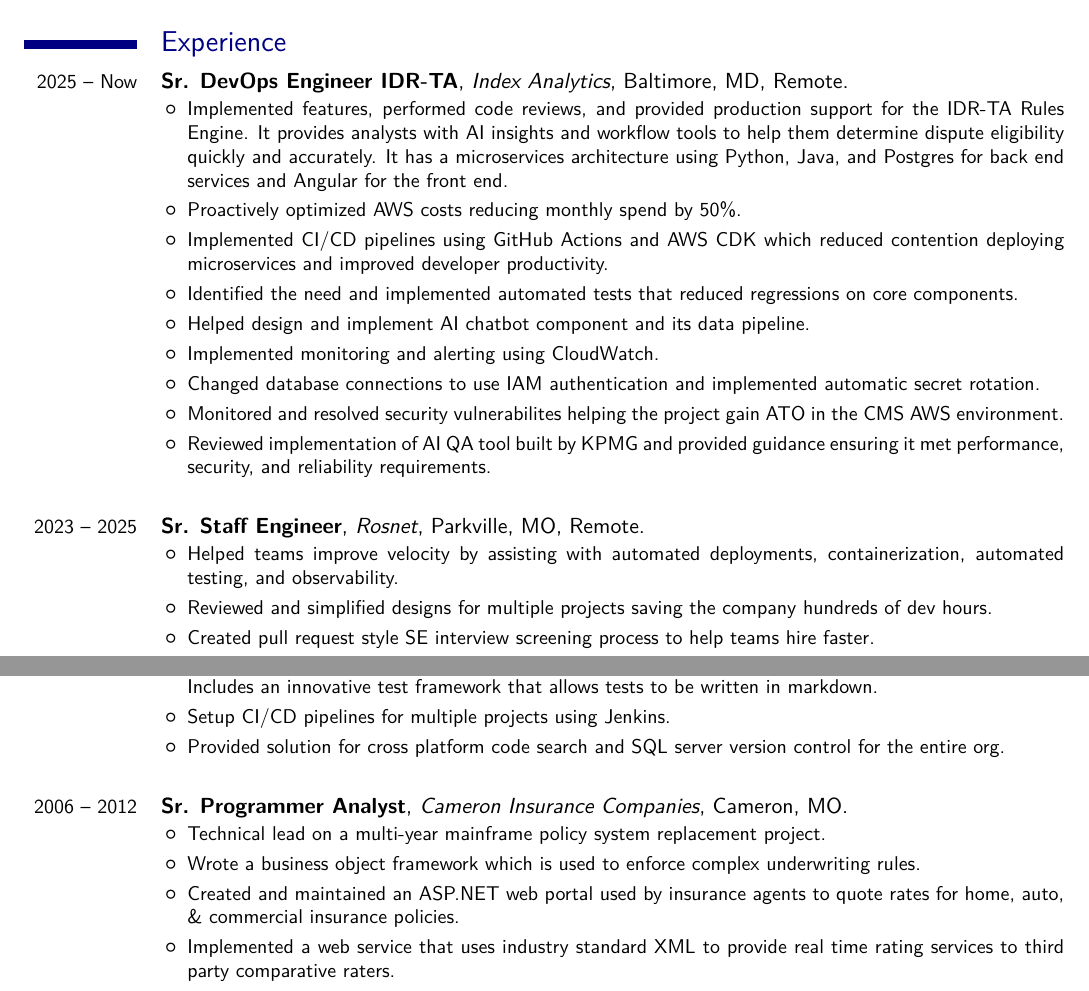
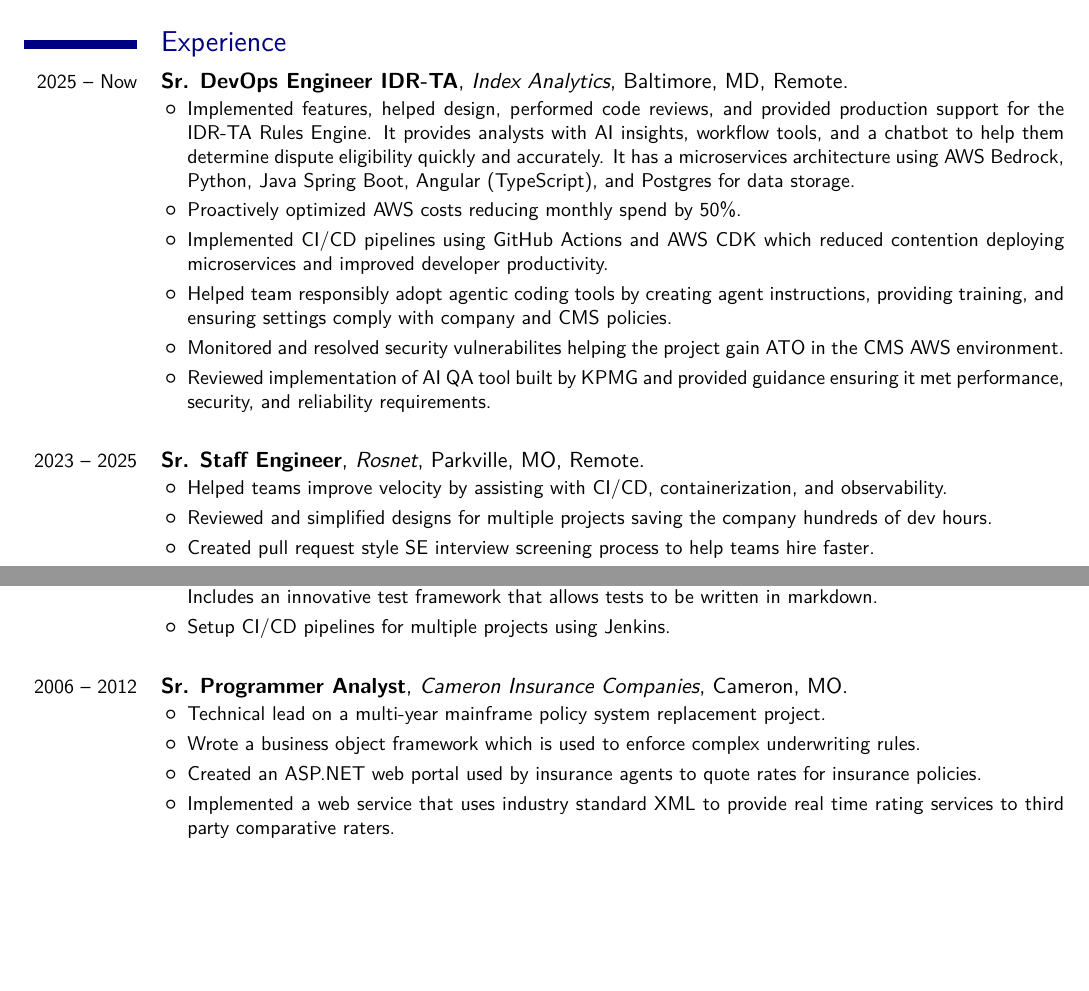
Before and after one commit to sethreno/resume, a LaTeX CV (src/resume.tex): two parts of pages 1 and 2 of 3 before the commit and two parts of pages 1 and 2 of 2 after it, joined at a grey line, cut so that both start at the same text, the shorter picture padded with empty space. Compiled offline with XeLaTeX; a missing font is replaced by an installed copy or a similar font.

Commit message:
remove and tweak experience to fit on 2 pages

```diff
--- a/src/resume.tex
+++ b/src/resume.tex
@@ -67,12 +67,12 @@
 {2025 -- Now} {Sr. DevOps Engineer IDR-TA}{Index Analytics}{Baltimore, MD}{Remote}{
 		\begin{itemize}
 			\item
-				Implemented features, performed code reviews, and provided
+				Implemented features, helped design, performed code reviews, and provided
 				production support for the IDR-TA Rules Engine. It provides
-				analysts with AI insights and workflow tools to help them
+				analysts with AI insights, workflow tools, and a chatbot to help them
 				determine dispute eligibility quickly and accurately. It has a
-				microservices architecture using Python, Java, and Postgres for
-				back end services and Angular for the front end.
+				microservices architecture using AWS Bedrock, Python, Java
+				Spring Boot, Angular (TypeScript), and Postgres for data storage.
 			\item
 				Proactively optimized AWS costs reducing monthly spend by 50\%.
 			\item
@@ -80,16 +80,9 @@
 				which reduced contention deploying microservices and improved
 				developer productivity.
 			\item
-				Identified the need and implemented automated tests that
-				reduced regressions on core components.
-			\item
-				Helped design and implement AI chatbot component and its data
-				pipeline.
-			\item
-				Implemented monitoring and alerting using CloudWatch.
-			\item
-				Changed database connections to use IAM authentication and
-				implemented automatic secret rotation.
+				Helped team responsibly adopt agentic coding tools by creating
+				agent instructions, providing training, and ensuring settings
+				comply with company and CMS policies.
 			\item
 				Monitored and resolved security vulnerabilites helping the
 				project gain ATO in the CMS AWS environment.
@@ -105,9 +98,8 @@
 {2023 -- 2025} {Sr. Staff Engineer}{Rosnet}{Parkville, MO}{Remote}{
 		\begin{itemize}
 			\item
-				Helped teams improve velocity by assisting with automated
-				deployments, containerization, automated testing, and
-				observability.
+				Helped teams improve velocity by assisting with CI/CD,
+				containerization, and observability.
 			\item
 				Reviewed and simplified designs for multiple projects saving the
 				company hundreds of dev hours.
@@ -166,9 +158,6 @@
 				to be written in markdown.
 			\item
 				Setup CI/CD pipelines for multiple projects using Jenkins.
-			\item
-				Provided solution for cross platform code search and SQL server
-				version control for the entire org.
 		\end{itemize}
 }
 \linebreak
@@ -183,9 +172,8 @@
 				Wrote a business object framework which is used to enforce
 				complex underwriting rules.
 			\item
-				Created and maintained an ASP.NET web portal used by
-				insurance agents to quote rates for home, auto, \&
-				commercial insurance policies.
+				Created an ASP.NET web portal used by insurance agents to quote
+				rates for insurance policies.
 			\item
 				Implemented a web service that uses industry standard XML to
 				provide real time rating services to third party comparative
```
Also changed, not shown: output/resume.pdf, output/resume.png, src/resume.tex (27 more changed lines).
